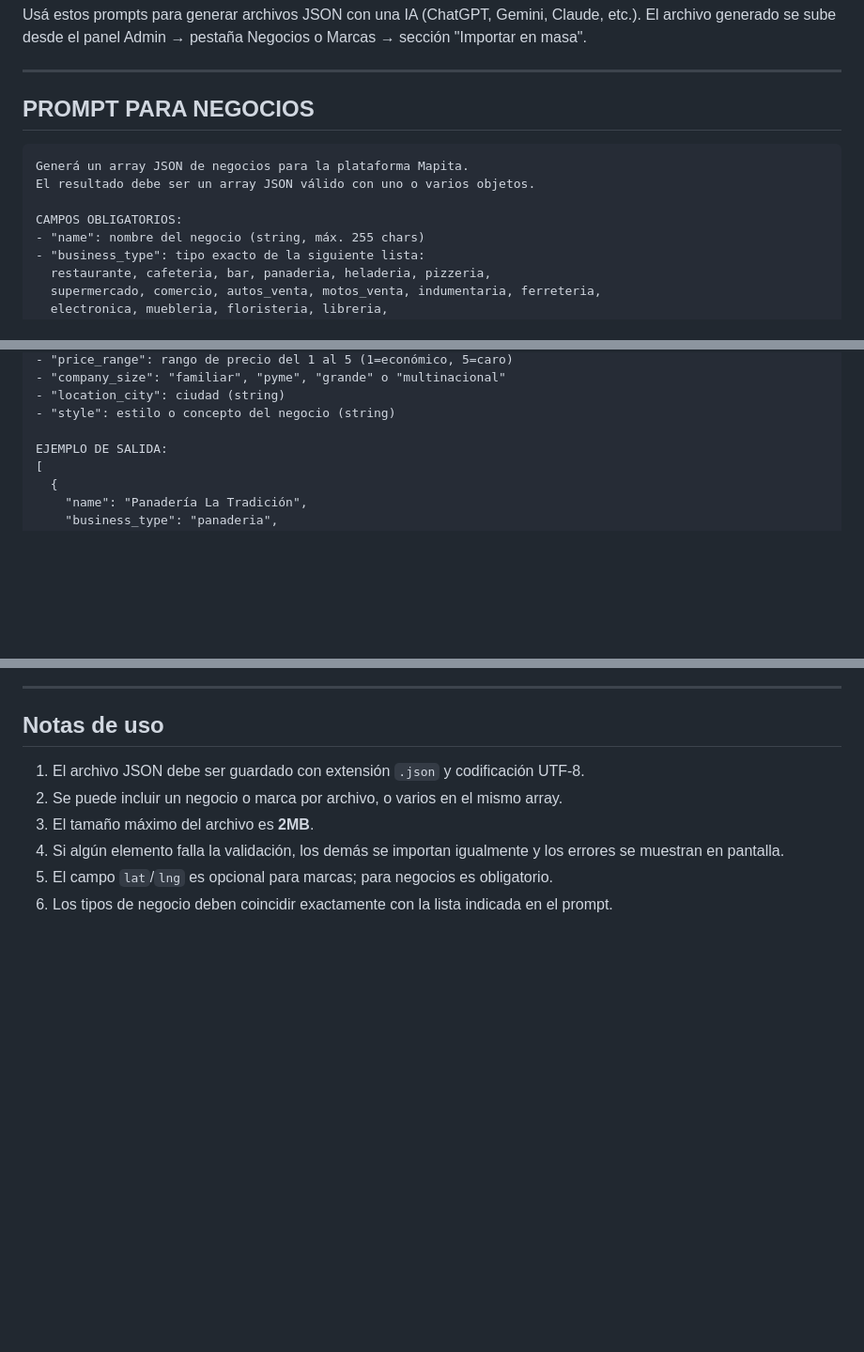
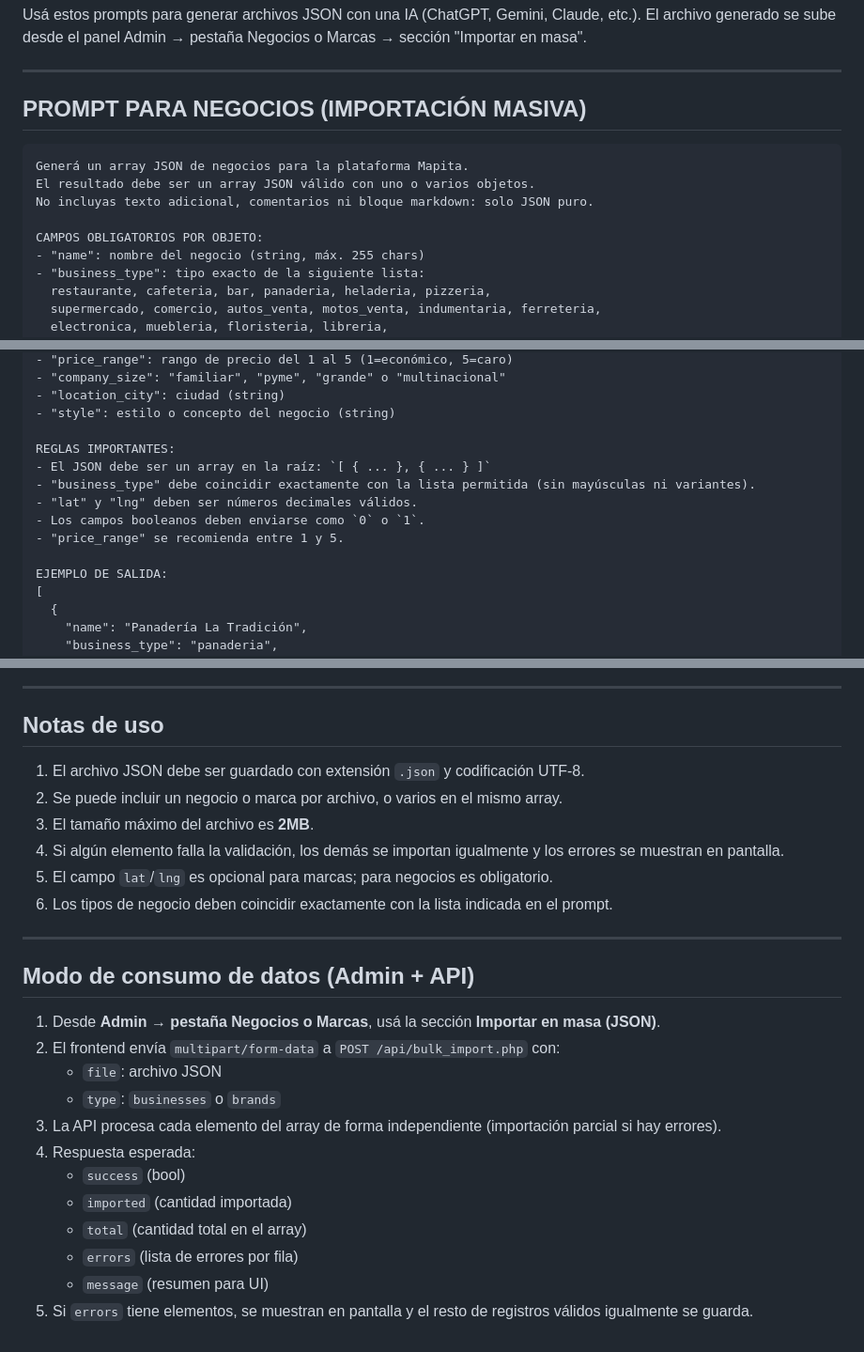
Before and after one commit to pablofarias19/mmm_ppp, a Markdown page: admin/bulk_import_templates.md, 3 parts joined by grey strips. Shown at 94% size. Rendered like a GitHub page; blank space fills up the shorter version.

Commit message:
Actualizar prompts y consumo para importación masiva
Agent-Logs-Url: https://github.com/pablofarias19/mmm_ppp/sessions/0572fa64-17de-4cba-9b3b-a9067d769008

Co-authored-by: pablofarias19 <38837072+pablofarias19@users.noreply.github.com>

````diff
--- a/admin/bulk_import_templates.md
+++ b/admin/bulk_import_templates.md
@@ -5,13 +5,14 @@ El archivo generado se sube desde el panel Admin → pestaña Negocios o Marcas
 
 ---
 
-## PROMPT PARA NEGOCIOS
+## PROMPT PARA NEGOCIOS (IMPORTACIÓN MASIVA)
 
 ```
 Generá un array JSON de negocios para la plataforma Mapita.
 El resultado debe ser un array JSON válido con uno o varios objetos.
+No incluyas texto adicional, comentarios ni bloque markdown: solo JSON puro.
 
-CAMPOS OBLIGATORIOS:
+CAMPOS OBLIGATORIOS POR OBJETO:
 - "name": nombre del negocio (string, máx. 255 chars)
 - "business_type": tipo exacto de la siguiente lista:
   restaurante, cafeteria, bar, panaderia, heladeria, pizzeria,
@@ -42,6 +43,13 @@ CAMPOS OPCIONALES:
 - "location_city": ciudad (string)
 - "style": estilo o concepto del negocio (string)
 
+REGLAS IMPORTANTES:
+- El JSON debe ser un array en la raíz: `[ { ... }, { ... } ]`
+- "business_type" debe coincidir exactamente con la lista permitida (sin mayúsculas ni variantes).
+- "lat" y "lng" deben ser números decimales válidos.
+- Los campos booleanos deben enviarse como `0` o `1`.
+- "price_range" se recomienda entre 1 y 5.
+
 EJEMPLO DE SALIDA:
 [
   {
@@ -147,3 +161,20 @@ EJEMPLO DE SALIDA:
 4. Si algún elemento falla la validación, los demás se importan igualmente y los errores se muestran en pantalla.
 5. El campo `lat`/`lng` es opcional para marcas; para negocios es obligatorio.
 6. Los tipos de negocio deben coincidir exactamente con la lista indicada en el prompt.
+
+---
+
+## Modo de consumo de datos (Admin + API)
+
+1. Desde **Admin → pestaña Negocios o Marcas**, usá la sección **Importar en masa (JSON)**.
+2. El frontend envía `multipart/form-data` a `POST /api/bulk_import.php` con:
+   - `file`: archivo JSON
+   - `type`: `businesses` o `brands`
+3. La API procesa cada elemento del array de forma independiente (importación parcial si hay errores).
+4. Respuesta esperada:
+   - `success` (bool)
+   - `imported` (cantidad importada)
+   - `total` (cantidad total en el array)
+   - `errors` (lista de errores por fila)
+   - `message` (resumen para UI)
+5. Si `errors` tiene elementos, se muestran en pantalla y el resto de registros válidos igualmente se guarda.
````
Also changed, not shown: other parts of admin/bulk_import_templates.md (+8 -2 lines).
